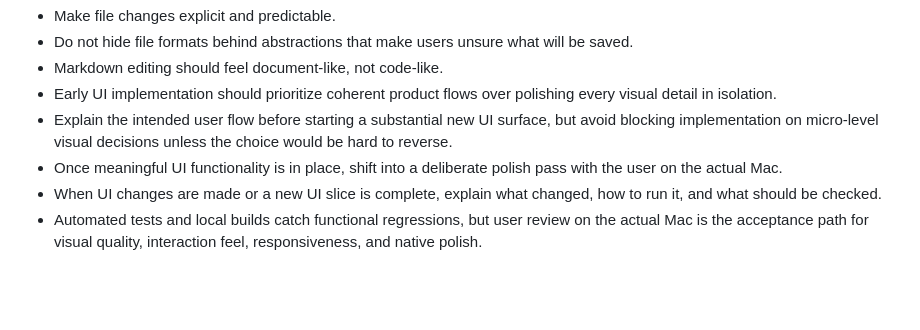
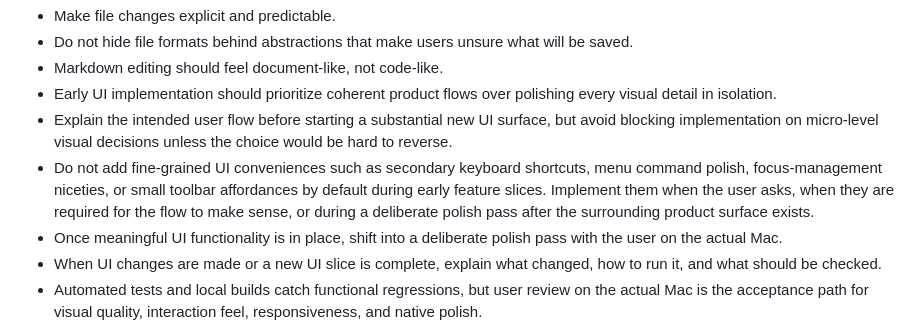
Before and after one commit to J-Naish/locus, a Markdown page: apps/mac/AGENTS.md, the part around the change. Drawn GitHub-style; blank space fills up the shorter version.

Commit message:
Clarify UI polish timing

```diff
--- a/apps/mac/AGENTS.md
+++ b/apps/mac/AGENTS.md
@@ -46,6 +46,7 @@ scripts/perf-smoke.sh
 - Markdown editing should feel document-like, not code-like.
 - Early UI implementation should prioritize coherent product flows over polishing every visual detail in isolation.
 - Explain the intended user flow before starting a substantial new UI surface, but avoid blocking implementation on micro-level visual decisions unless the choice would be hard to reverse.
+- Do not add fine-grained UI conveniences such as secondary keyboard shortcuts, menu command polish, focus-management niceties, or small toolbar affordances by default during early feature slices. Implement them when the user asks, when they are required for the flow to make sense, or during a deliberate polish pass after the surrounding product surface exists.
 - Once meaningful UI functionality is in place, shift into a deliberate polish pass with the user on the actual Mac.
 - When UI changes are made or a new UI slice is complete, explain what changed, how to run it, and what should be checked.
 - Automated tests and local builds catch functional regressions, but user review on the actual Mac is the acceptance path for visual quality, interaction feel, responsiveness, and native polish.
```
Also changed, not shown: AGENTS.md (+2 -1 lines).
